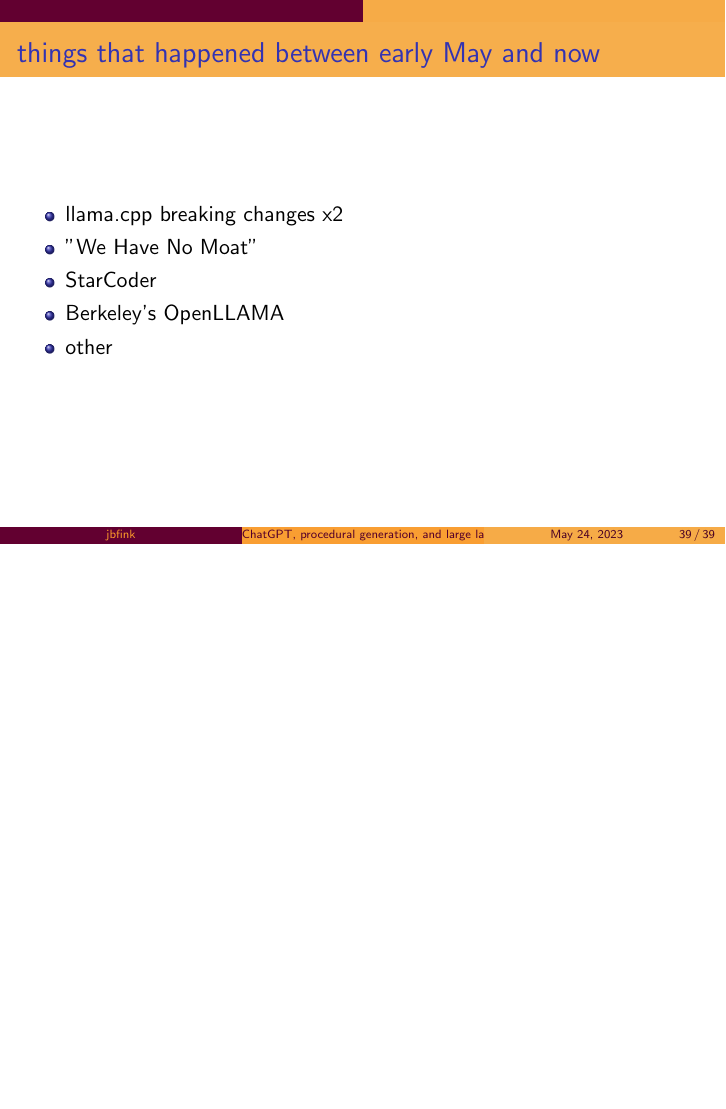
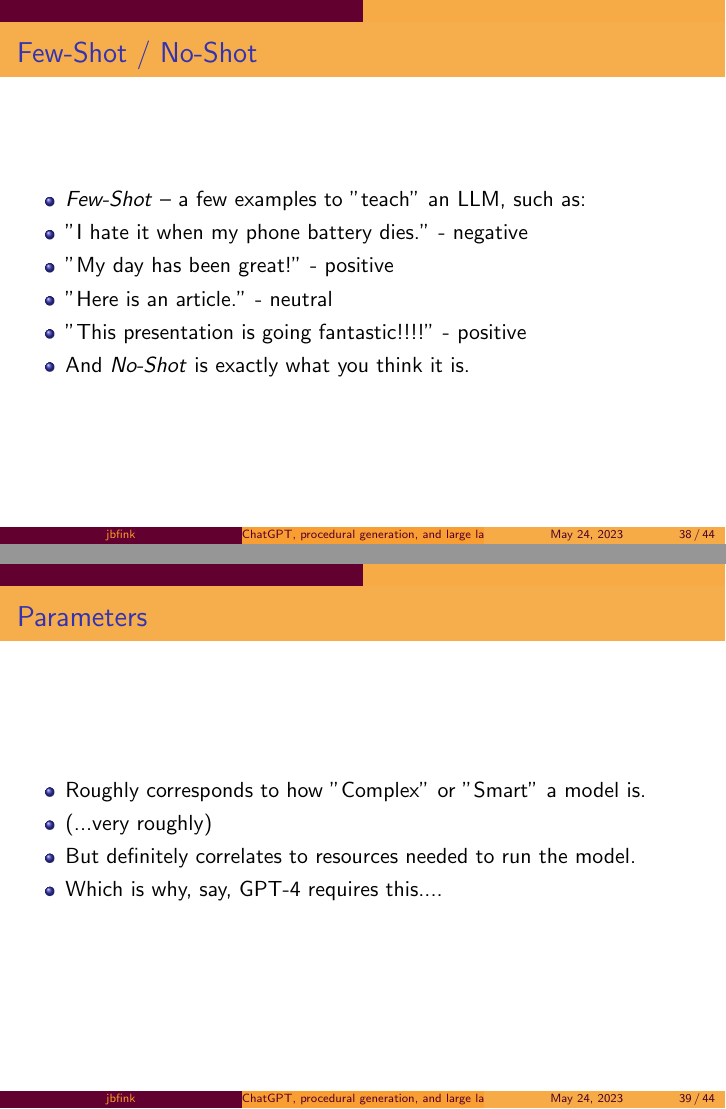
Before and after one commit to jbfink/20230525-infinite-game, LaTeX slides (infinite-game.tex): page 54 of 54 before the commit and pages 54 and 58 of 67 after it, the two joined at a grey line, the shorter picture padded with empty space. Compiled offline with pdfLaTeX.

Commit message:
txs auto checkin

```diff
--- a/infinite-game.tex
+++ b/infinite-game.tex
@@ -281,3 +280,27 @@
+	\begin{itemize}
+		\item \textit{Few-Shot} -- a few examples to "teach" an LLM, such as:
+		\pause
+		\item "I hate it when my phone battery dies." - negative
+		\pause
+		\item "My day has been great!" - positive
+		\pause
+		\item "Here is an article." - neutral
+		\pause
+		\item "This presentation is going fantastic!!!!" - positive
+		\pause
+		\item And \textit{No-Shot} is exactly what you think it is.
+	\end{itemize}
 \end{frame}
 
 
+\begin{frame}{Parameters}
+	\begin{itemize}
+		\item Roughly corresponds to how "Complex" or "Smart" a model is.
+		\pause
+		\item (...very roughly)
+		\pause
+		\item But definitely correlates to resources needed to run the model.
+		\pause
+		\item Which is why, say, GPT-4 requires this....
+	\end{itemize}
+\end{frame}
```
Also changed, not shown: infinite-game.tex (24 more changed lines).
